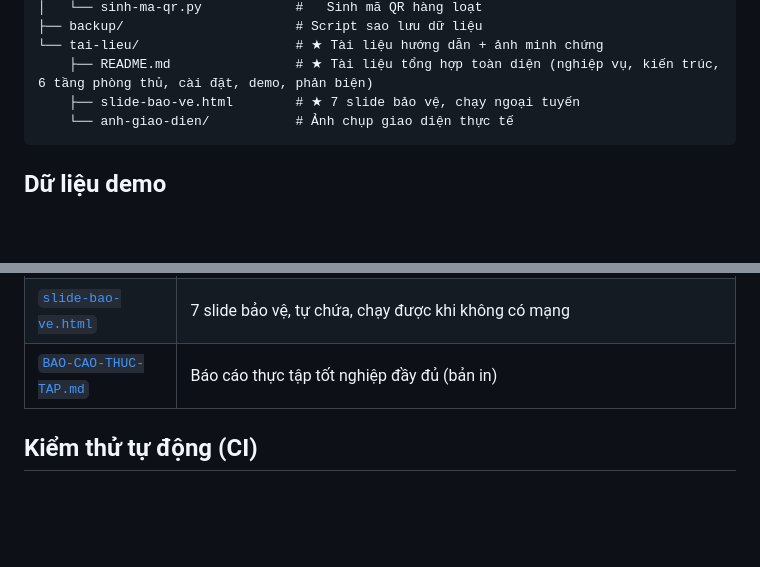
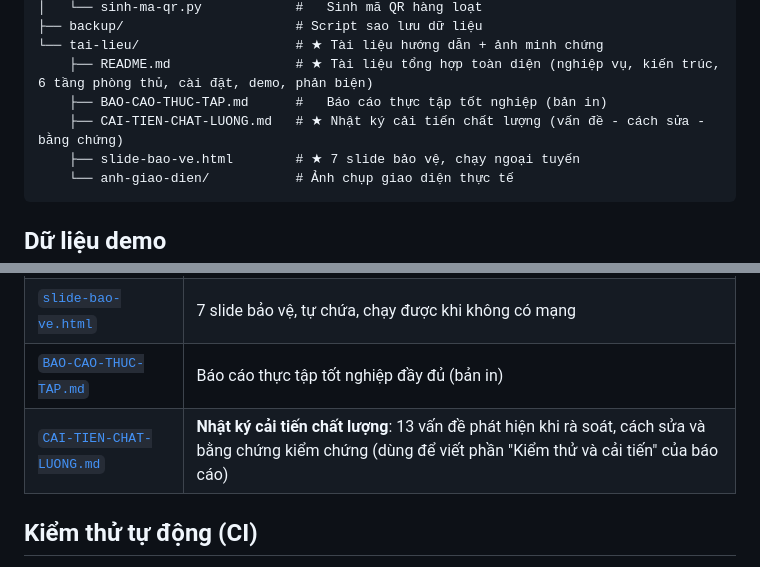
Before and after one commit to Lacia1803/pinedesk, a Markdown page: README.md, 2 parts joined by grey strips. GitHub-like rendering; blank space fills up the shorter version.

````diff
--- a/README.md
+++ b/README.md
@@ -170,6 +170,8 @@ pinedesk/
 ├── backup/                      # Script sao lưu dữ liệu
 └── tai-lieu/                    # ★ Tài liệu hướng dẫn + ảnh minh chứng
     ├── README.md                # ★ Tài liệu tổng hợp toàn diện (nghiệp vụ, kiến trúc, 6 tầng phòng thủ, cài đặt, demo, phản biện)
+    ├── BAO-CAO-THUC-TAP.md      #   Báo cáo thực tập tốt nghiệp (bản in)
+    ├── CAI-TIEN-CHAT-LUONG.md   # ★ Nhật ký cải tiến chất lượng (vấn đề - cách sửa - bằng chứng)
     ├── slide-bao-ve.html        # ★ 7 slide bảo vệ, chạy ngoại tuyến
     └── anh-giao-dien/           # Ảnh chụp giao diện thực tế
 ```
@@ -236,6 +238,7 @@ bash backup/backup.sh                # Sao lưu dữ liệu
 | [`tai-lieu/README.md`](tai-lieu/README.md) | **Tài liệu tổng hợp toàn diện**: bài toán nghiệp vụ, cơ cấu tổ chức DLU, kiến trúc so sánh GLPI gốc, phòng thủ 6 tầng chống lạm dụng, tùy biến giao diện & Việt hóa, tạo mã QR thiết bị, hướng dẫn triển khai & vận hành, kịch bản demo 7 phút và bộ 25 câu hỏi phản biện |
 | [`slide-bao-ve.html`](tai-lieu/slide-bao-ve.html) | 7 slide bảo vệ, tự chứa, chạy được khi không có mạng |
 | [`BAO-CAO-THUC-TAP.md`](tai-lieu/BAO-CAO-THUC-TAP.md) | Báo cáo thực tập tốt nghiệp đầy đủ (bản in) |
+| [`CAI-TIEN-CHAT-LUONG.md`](tai-lieu/CAI-TIEN-CHAT-LUONG.md) | **Nhật ký cải tiến chất lượng**: 13 vấn đề phát hiện khi rà soát, cách sửa và bằng chứng kiểm chứng (dùng để viết phần "Kiểm thử và cải tiến" của báo cáo) |
 
 ## Kiểm thử tự động (CI)
 
````
Also changed, not shown: tai-lieu/CAI-TIEN-CHAT-LUONG.md (added, +312 -0 lines).
